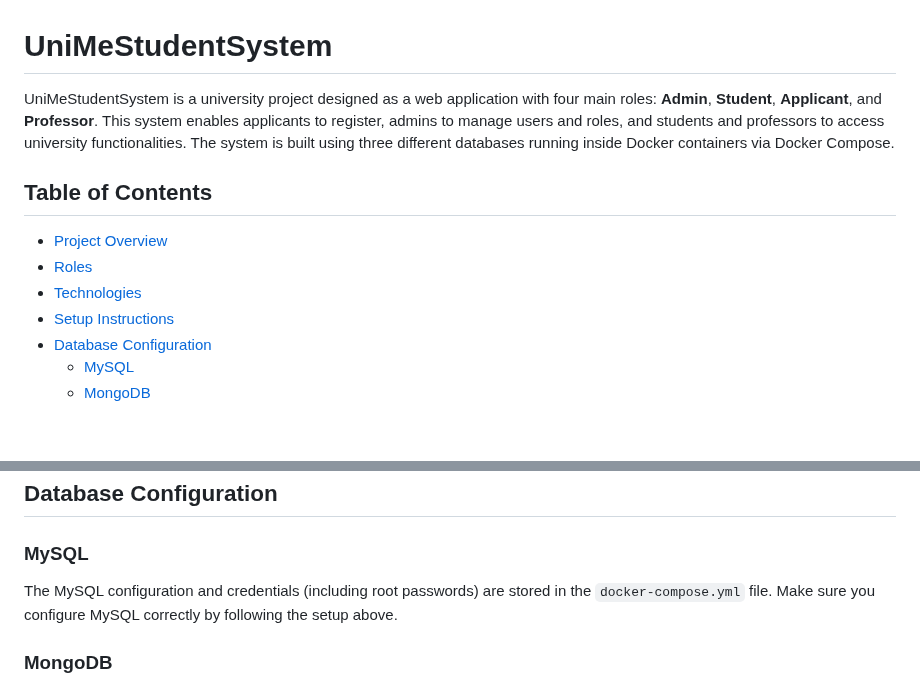
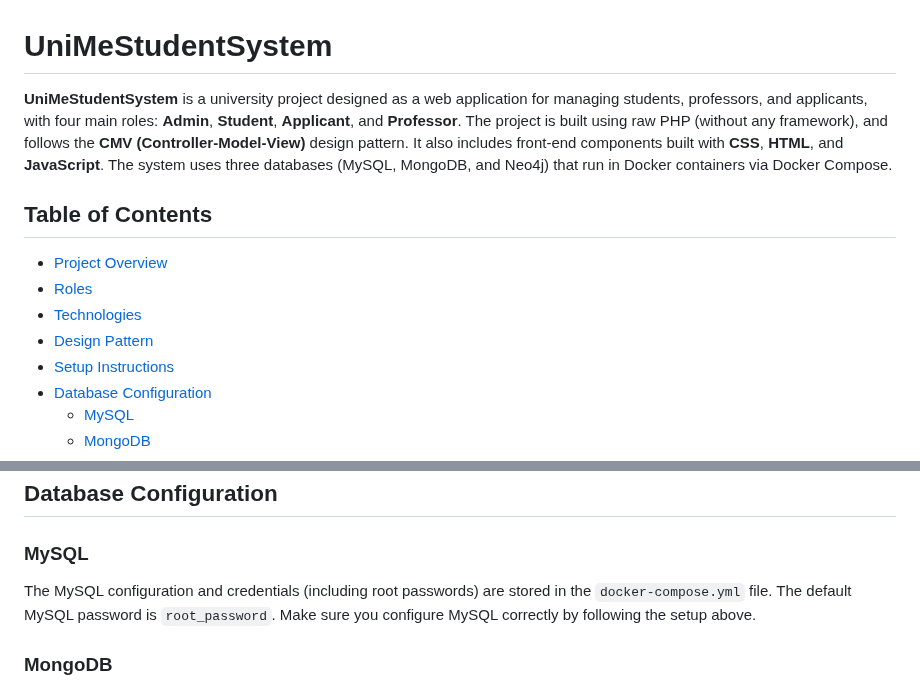
Before and after one commit to StealthMoud/UniMeStudentSystemProject, a Markdown page: README.md, 2 parts joined by grey strips. GitHub-like rendering; blank space fills up the shorter version.

```diff
--- a/README.md
+++ b/README.md
@@ -1,11 +1,12 @@
 # UniMeStudentSystem
 
-UniMeStudentSystem is a university project designed as a web application with four main roles: **Admin**, **Student**, **Applicant**, and **Professor**. This system enables applicants to register, admins to manage users and roles, and students and professors to access university functionalities. The system is built using three different databases running inside Docker containers via Docker Compose.
+**UniMeStudentSystem** is a university project designed as a web application for managing students, professors, and applicants, with four main roles: **Admin**, **Student**, **Applicant**, and **Professor**. The project is built using raw PHP (without any framework), and follows the **CMV (Controller-Model-View)** design pattern. It also includes front-end components built with **CSS**, **HTML**, and **JavaScript**. The system uses three databases (MySQL, MongoDB, and Neo4j) that run in Docker containers via Docker Compose.
 
 ## Table of Contents
 - [Project Overview](#project-overview)
 - [Roles](#roles)
 - [Technologies](#technologies)
+- [Design Pattern](#design-pattern)
 - [Setup Instructions](#setup-instructions)
 - [Database Configuration](#database-configuration)
   - [MySQL](#mysql)
@@ -86,7 +96,7 @@ This will transfer course data from MySQL to Neo4j.
 ## Database Configuration
 
 ### MySQL
-The MySQL configuration and credentials (including root passwords) are stored in the `docker-compose.yml` file. Make sure you configure MySQL correctly by following the setup above.
+The MySQL configuration and credentials (including root passwords) are stored in the `docker-compose.yml` file. The default MySQL password is `root_password`. Make sure you configure MySQL correctly by following the setup above.
 
 ### MongoDB
 MongoDB is used for non-relational data storage. You’ll need to insert initial data collections manually using the provided files in `/app/databases`.
```
Also changed, not shown: other parts of README.md (+15 -4 lines).
